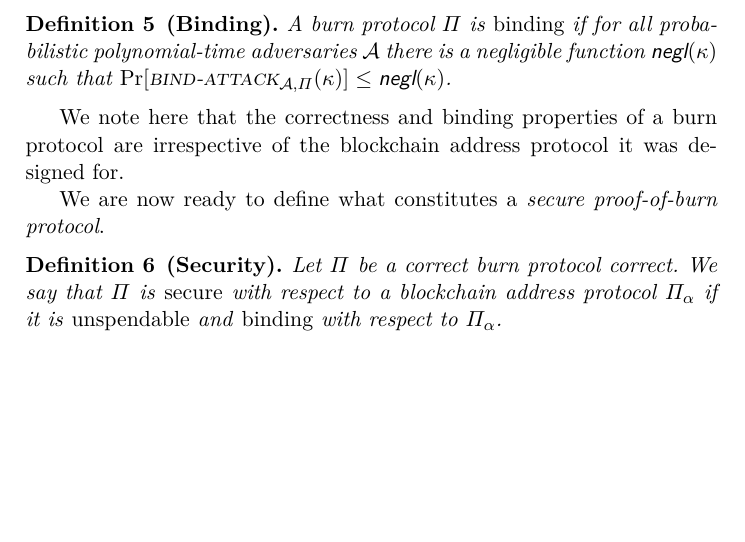
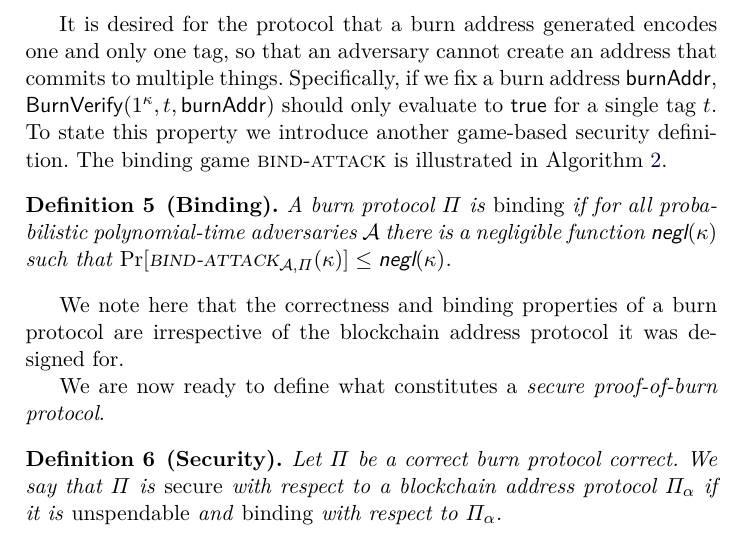
Before and after one commit to decrypto-org/burn-paper, a LaTeX paper (burn.tex, which reads definition.tex): part of page 7 of 24, cut at the place of the change, the shorter picture padded with empty space. Compiled offline with pdfLaTeX.

Commit message:
introduce binding game

```diff
--- a/definition.tex
+++ b/definition.tex
@@ -53,6 +53,8 @@ To state that the protocol generates addresses which cannot be spent from, we in
 
 \import{./}{algorithms/alg.bind-game.tex}
 
+It is desired for the protocol that a burn address generated encodes one and only one tag, so that an adversary cannot create an address that commits to multiple things. Specifically, if we fix a burn address $\burnAddr$, $\BurnVerify(1^\kappa, t, \burnAddr)$ should only evaluate to $\true$ for a single tag $t$. To state this property we introduce another game-based security definition. The binding game $\bindattack$ is illustrated in Algorithm~\ref{alg.bind-game}.
+
 \begin{definition}[Binding]
   A burn protocol $\Pi$ is \emph{binding} if
   for all probabilistic polynomial-time adversaries $\mathcal{A}$ there is a
```
